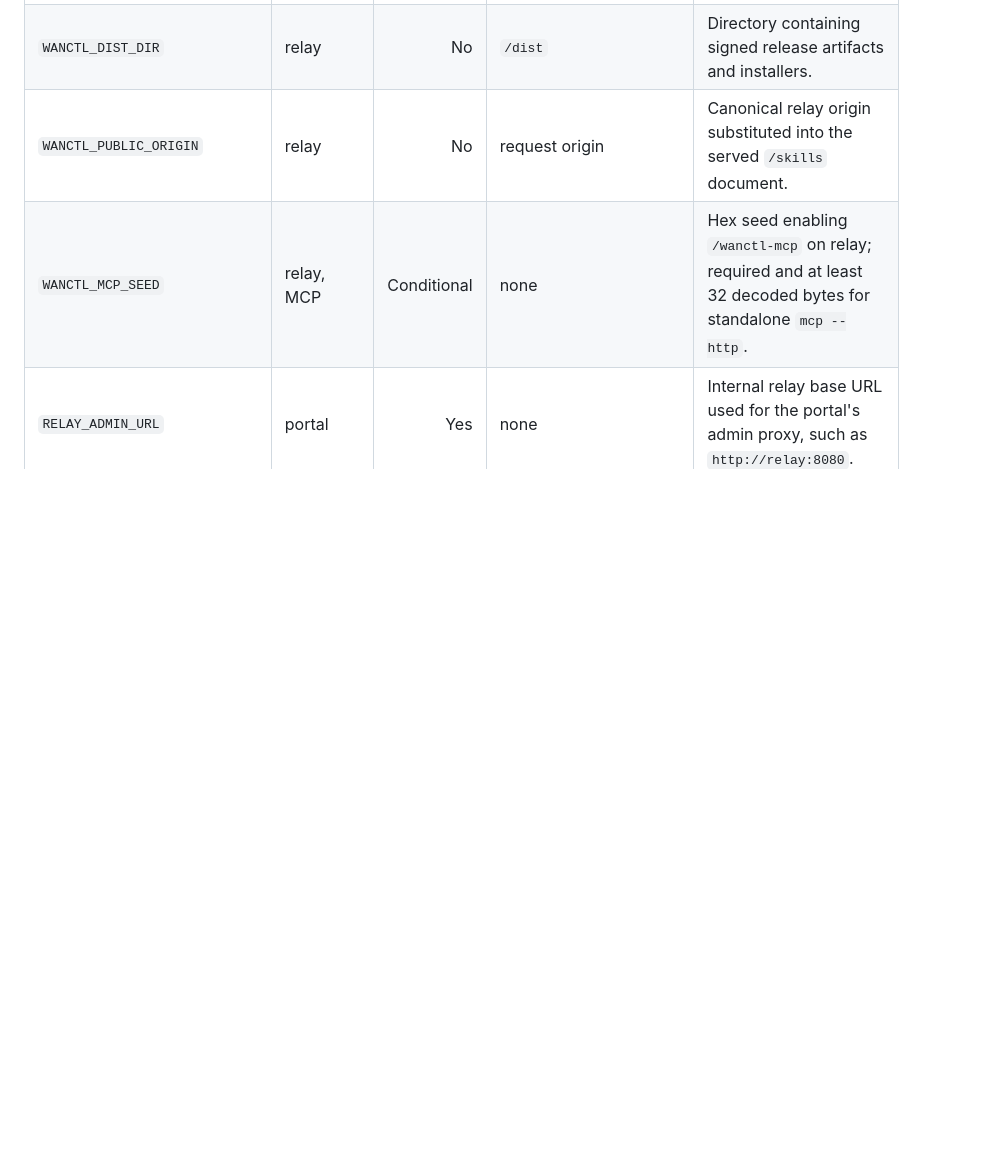
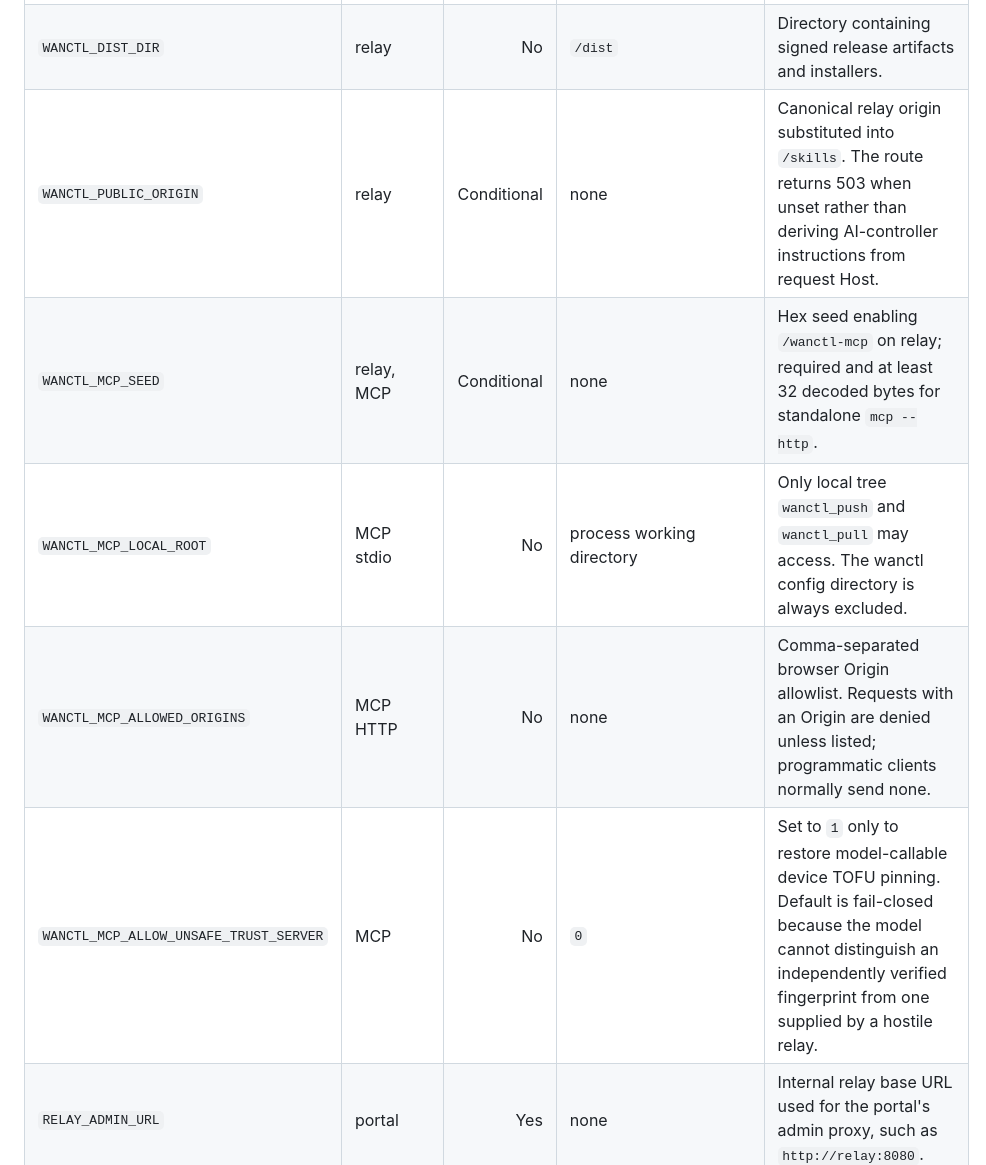
Before and after one commit to Daily-AC/wanctl, a Markdown page: docs/environment.md, the part around one of its changes. GitHub-like rendering; blank space fills up the shorter version.

```diff
--- a/docs/environment.md
+++ b/docs/environment.md
@@ -16,8 +16,11 @@ Variables marked "conditional" are required only for the feature described.
 | `WANCTL_UPSTREAM_RELAY` | relay | Conditional | none | Upstream relay URL used to resolve tokens when this relay has no database. Requires `WANCTL_ADMIN_SECRET`. |
 | `WANCTL_PORTAL_NS` | relay | No | none | Namespace allowed to open privileged portal console sessions. Conventionally `portal`. |
 | `WANCTL_DIST_DIR` | relay | No | `/dist` | Directory containing signed release artifacts and installers. |
-| `WANCTL_PUBLIC_ORIGIN` | relay | No | request origin | Canonical relay origin substituted into the served `/skills` document. |
+| `WANCTL_PUBLIC_ORIGIN` | relay | Conditional | none | Canonical relay origin substituted into `/skills`. The route returns 503 when unset rather than deriving AI-controller instructions from request Host. |
 | `WANCTL_MCP_SEED` | relay, MCP | Conditional | none | Hex seed enabling `/wanctl-mcp` on relay; required and at least 32 decoded bytes for standalone `mcp --http`. |
+| `WANCTL_MCP_LOCAL_ROOT` | MCP stdio | No | process working directory | Only local tree `wanctl_push` and `wanctl_pull` may access. The wanctl config directory is always excluded. |
+| `WANCTL_MCP_ALLOWED_ORIGINS` | MCP HTTP | No | none | Comma-separated browser Origin allowlist. Requests with an Origin are denied unless listed; programmatic clients normally send none. |
+| `WANCTL_MCP_ALLOW_UNSAFE_TRUST_SERVER` | MCP | No | `0` | Set to `1` only to restore model-callable device TOFU pinning. Default is fail-closed because the model cannot distinguish an independently verified fingerprint from one supplied by a hostile relay. |
 | `RELAY_ADMIN_URL` | portal | Yes | none | Internal relay base URL used for the portal's admin proxy, such as `http://relay:8080`. |
 | `WANCTL_GITHUB_CLIENT_ID` | portal | Conditional | none | Enables GitHub OAuth login. Mutually exclusive with `PORTAL_USER_HEADER`. |
 | `WANCTL_GITHUB_CLIENT_SECRET` | portal | Conditional | none | OAuth App client secret; required when the client ID is set. |
```
Also changed, not shown: other parts of docs/environment.md (+10 -1 lines), docs/release-signing.md (+24 -14 lines), docs/security-audit-2026-08-28.md (added, +153 -0 lines).
